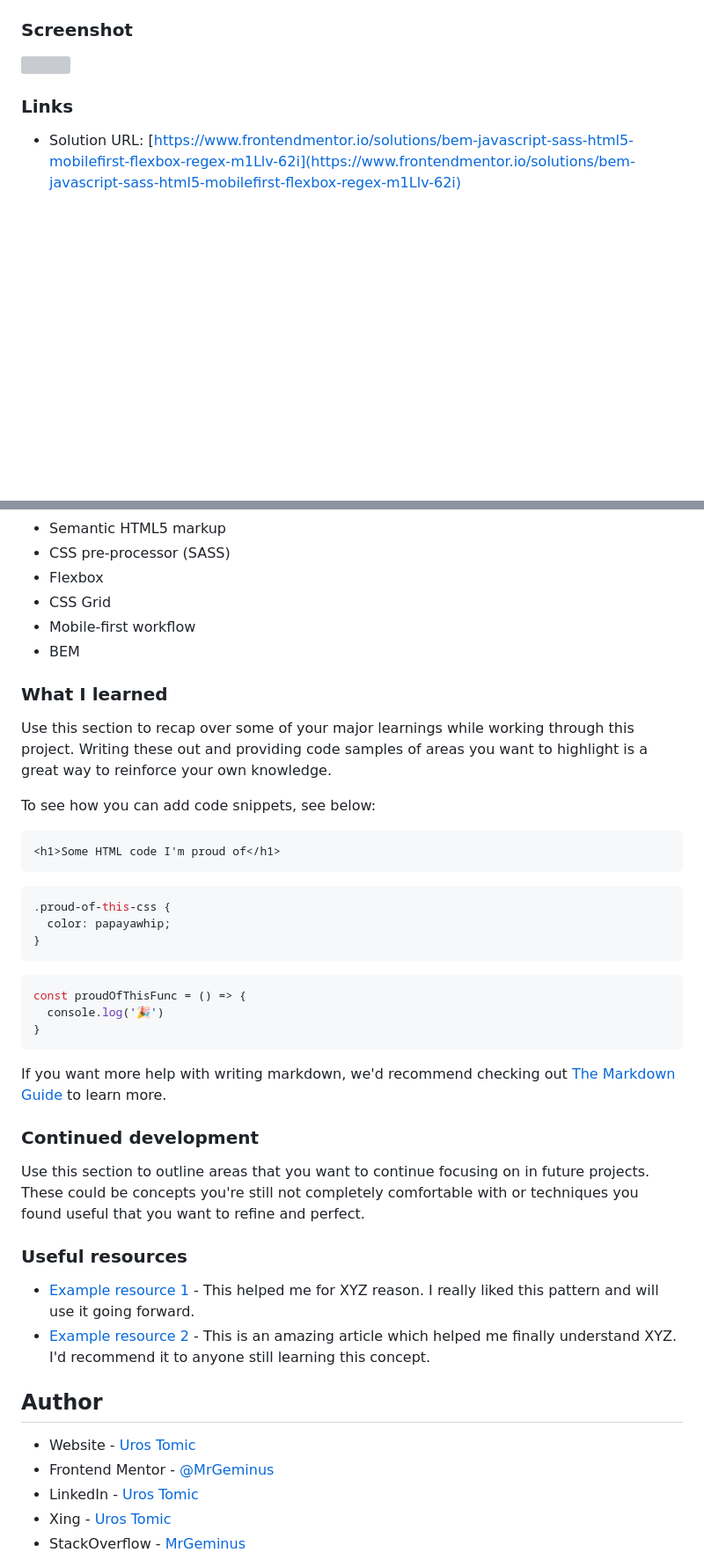
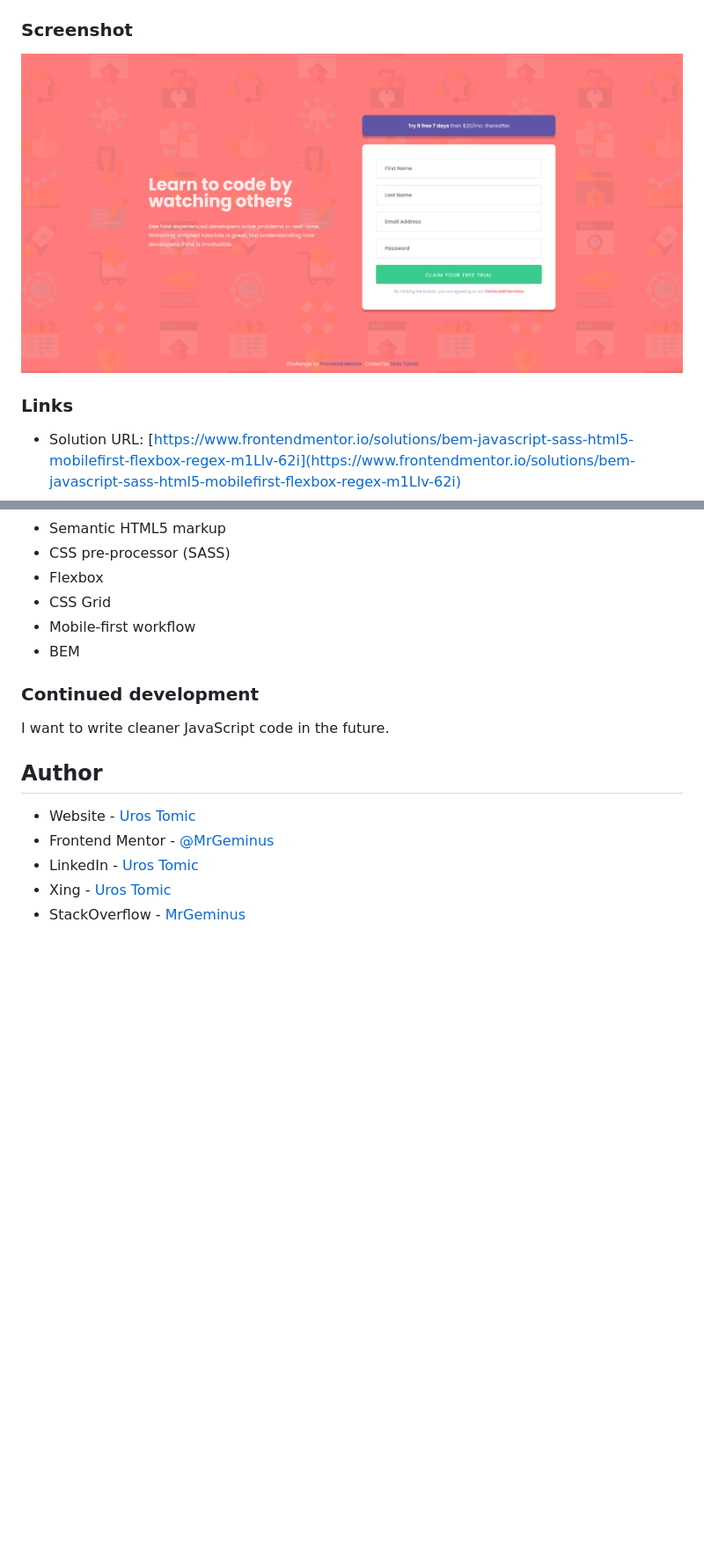
Before and after one commit to MrGeminus/Intro-component-with-sign-up-form, a Markdown page: README.md, 2 parts joined by grey strips. Shown: that part at 88% size. GitHub-like rendering; pictures changed too: images/Intro-component-with-sign-up-form.png (added); blank space fills up the shorter version; grey boxes are pictures that could not be loaded.

````diff
--- a/README.md
+++ b/README.md
@@ -30,7 +28,7 @@ Users should be able to:
 
 ### Screenshot
 
-![](./screenshot.jpg)
+![](images/Intro-component-with-sign-up-form.png)
 
 ### Links
 
@@ -48,36 +46,9 @@ Users should be able to:
 - Mobile-first workflow
 - BEM
 
-### What I learned
-
-Use this section to recap over some of your major learnings while working through this project. Writing these out and providing code samples of areas you want to highlight is a great way to reinforce your own knowledge.
-
-To see how you can add code snippets, see below:
-
-```html
-<h1>Some HTML code I'm proud of</h1>
-```
-```css
-.proud-of-this-css {
-  color: papayawhip;
-}
-```
-```js
-const proudOfThisFunc = () => {
-  console.log('🎉')
-}
-```
-
-If you want more help with writing markdown, we'd recommend checking out [The Markdown Guide](https://www.markdownguide.org/) to learn more.
-
 ### Continued development
 
-Use this section to outline areas that you want to continue focusing on in future projects. These could be concepts you're still not completely comfortable with or techniques you found useful that you want to refine and perfect.
-
-### Useful resources
-
-- [Example resource 1](https://www.example.com) - This helped me for XYZ reason. I really liked this pattern and will use it going forward.
-- [Example resource 2](https://www.example.com) - This is an amazing article which helped me finally understand XYZ. I'd recommend it to anyone still learning this concept.
+I want to write cleaner JavaScript code in the future.
 
 ## Author
 
````
Also changed, not shown: other parts of README.md (+0 -2 lines), 1 other file.
